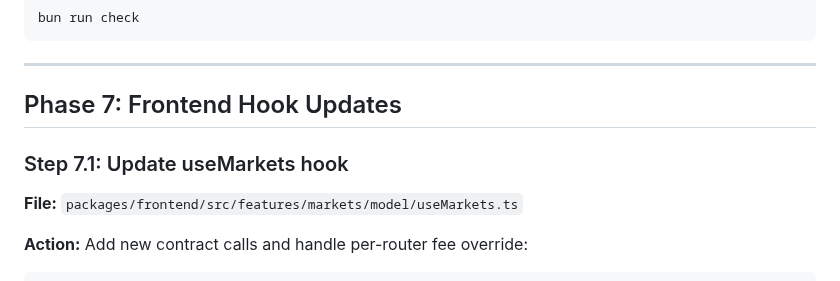
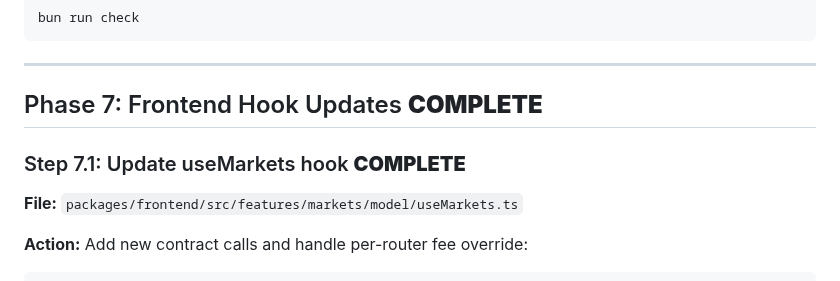
Before and after one commit to ametel01/horizon-starknet, a Markdown page: AMM_CURVE_IMPLEMENTATION_PLAN.md, the part around the change. Drawn GitHub-style.

Commit message:
docs: mark Phase 7 frontend hook updates as complete

```diff
--- a/AMM_CURVE_IMPLEMENTATION_PLAN.md
+++ b/AMM_CURVE_IMPLEMENTATION_PLAN.md
@@ -610,9 +610,9 @@ bun run check
 
 ---
 
-## Phase 7: Frontend Hook Updates
+## Phase 7: Frontend Hook Updates **COMPLETE**
 
-### Step 7.1: Update useMarkets hook
+### Step 7.1: Update useMarkets hook **COMPLETE**
 
 **File:** `packages/frontend/src/features/markets/model/useMarkets.ts`
 
```
